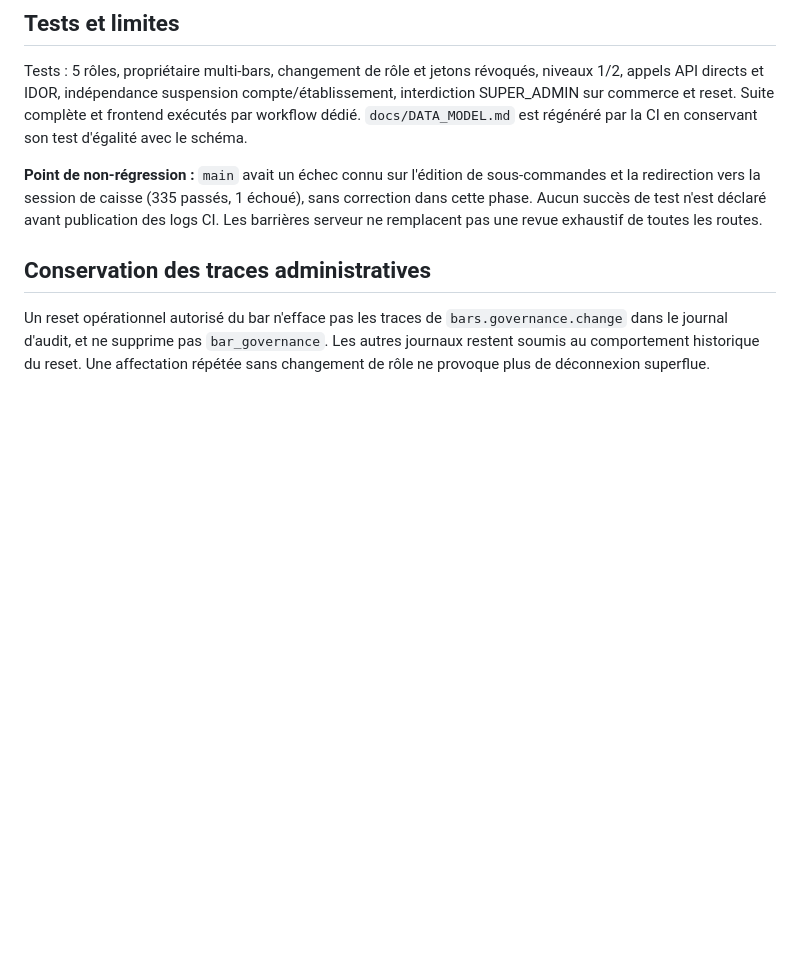
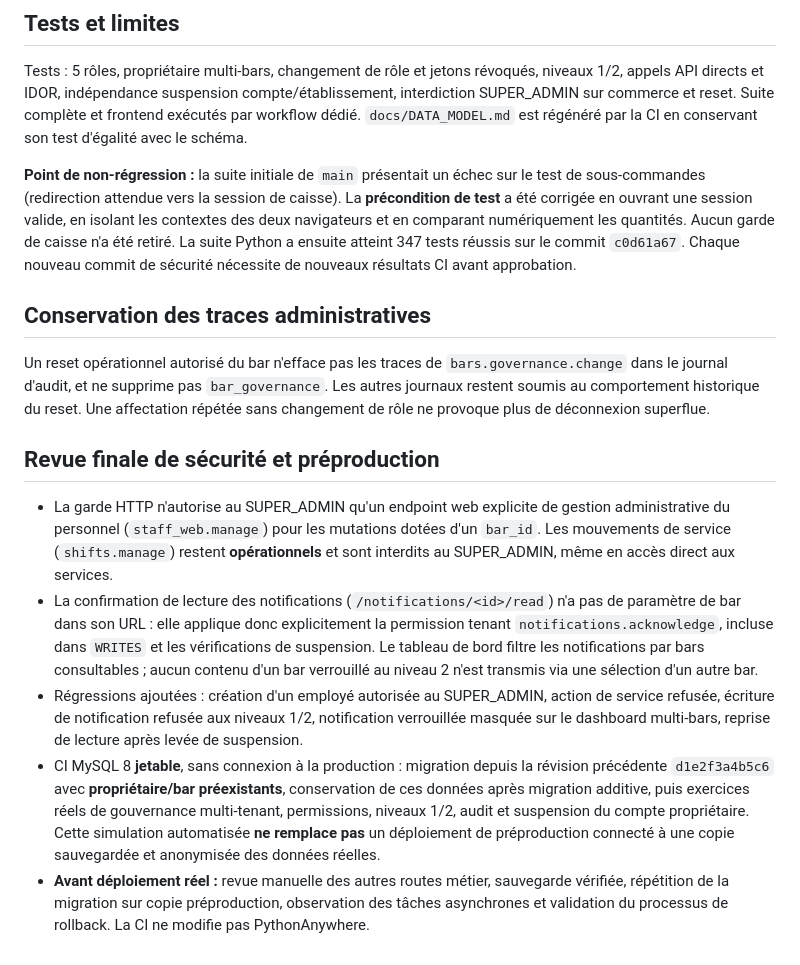
Before and after one commit to sandjongalex/bar_pro, a Markdown page: docs/saas_v1/fondations_implementation.md, the part around the change. Rendered like a GitHub page; blank space fills up the shorter version.

Commit message:
docs(saas): record security review, MySQL legacy upgrade smoke, and staging limits

```diff
--- a/docs/saas_v1/fondations_implementation.md
+++ b/docs/saas_v1/fondations_implementation.md
@@ -30,7 +30,15 @@ Révision `ba5a5a1f0001` après `d1e2f3a4b5c6`, deux tables additives et contrai
 ## Tests et limites
 Tests : 5 rôles, propriétaire multi-bars, changement de rôle et jetons révoqués, niveaux 1/2, appels API directs et IDOR, indépendance suspension compte/établissement, interdiction SUPER_ADMIN sur commerce et reset. Suite complète et frontend exécutés par workflow dédié. `docs/DATA_MODEL.md` est régénéré par la CI en conservant son test d'égalité avec le schéma.
 
-**Point de non-régression :** `main` avait un échec connu sur l'édition de sous-commandes et la redirection vers la session de caisse (335 passés, 1 échoué), sans correction dans cette phase. Aucun succès de test n'est déclaré avant publication des logs CI. Les barrières serveur ne remplacent pas une revue exhaustif de toutes les routes.
+**Point de non-régression :** la suite initiale de `main` présentait un échec sur le test de sous-commandes (redirection attendue vers la session de caisse). La **précondition de test** a été corrigée en ouvrant une session valide, en isolant les contextes des deux navigateurs et en comparant numériquement les quantités. Aucun garde de caisse n'a été retiré. La suite Python a ensuite atteint 347 tests réussis sur le commit `c0d61a67`. Chaque nouveau commit de sécurité nécessite de nouveaux résultats CI avant approbation.
 
 ## Conservation des traces administratives
 Un reset opérationnel autorisé du bar n'efface pas les traces de `bars.governance.change` dans le journal d'audit, et ne supprime pas `bar_governance`. Les autres journaux restent soumis au comportement historique du reset. Une affectation répétée sans changement de rôle ne provoque plus de déconnexion superflue.
+
+## Revue finale de sécurité et préproduction
+
+- La garde HTTP n'autorise au SUPER_ADMIN qu'un endpoint web explicite de gestion administrative du personnel (`staff_web.manage`) pour les mutations dotées d'un `bar_id`. Les mouvements de service (`shifts.manage`) restent **opérationnels** et sont interdits au SUPER_ADMIN, même en accès direct aux services.
+- La confirmation de lecture des notifications (`/notifications/<id>/read`) n'a pas de paramètre de bar dans son URL : elle applique donc explicitement la permission tenant `notifications.acknowledge`, incluse dans `WRITES` et les vérifications de suspension. Le tableau de bord filtre les notifications par bars consultables ; aucun contenu d'un bar verrouillé au niveau 2 n'est transmis via une sélection d'un autre bar.
+- Régressions ajoutées : création d'un employé autorisée au SUPER_ADMIN, action de service refusée, écriture de notification refusée aux niveaux 1/2, notification verrouillée masquée sur le dashboard multi-bars, reprise de lecture après levée de suspension.
+- CI MySQL 8 **jetable**, sans connexion à la production : migration depuis la révision précédente `d1e2f3a4b5c6` avec **propriétaire/bar préexistants**, conservation de ces données après migration additive, puis exercices réels de gouvernance multi-tenant, permissions, niveaux 1/2, audit et suspension du compte propriétaire. Cette simulation automatisée **ne remplace pas** un déploiement de préproduction connecté à une copie sauvegardée et anonymisée des données réelles.
+- **Avant déploiement réel :** revue manuelle des autres routes métier, sauvegarde vérifiée, répétition de la migration sur copie préproduction, observation des tâches asynchrones et validation du processus de rollback. La CI ne modifie pas PythonAnywhere.
```
